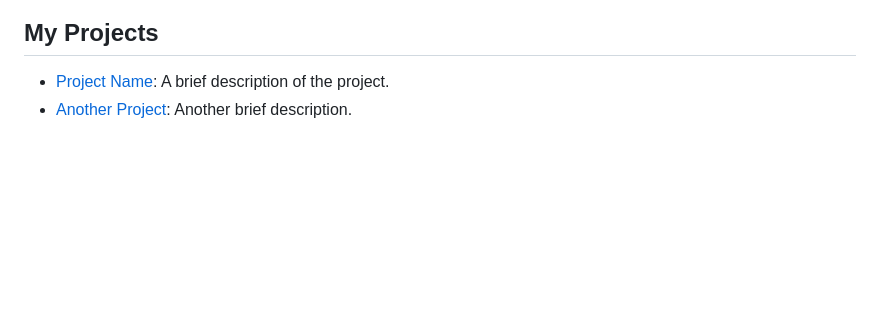
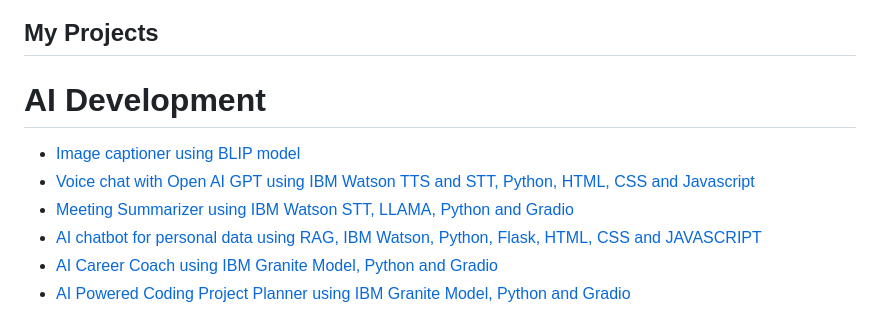
Before and after one commit to hassan2-aamir/hassan2-aamir, a Markdown page: README.md, the part around the change. GitHub-like rendering; blank space fills up the shorter version.

Commit message:
Add AI development projects to readme

```diff
--- a/README.md
+++ b/README.md
@@ -28,5 +28,10 @@ I'm currently doing Bachelors in Computer Science at NUST, Islamabad. I am inter
 
 ## My Projects
 
-- [Project Name](https://github.com/yourusername/project-repo-name): A brief description of the project.
-- [Another Project](https://github.com/yourusername/another-project-repo): Another brief description.
+# AI Development
+- [Image captioner using BLIP model](https://github.com/hassan2-aamir/image_captioner)
+- [Voice chat with Open AI GPT using IBM Watson TTS and STT, Python, HTML, CSS and Javascript](https://github.com/hassan2-aamir/Chatbot-With-Voice-And-OpenAI)
+- [Meeting Summarizer using IBM Watson STT, LLAMA, Python and Gradio ](https://github.com/hassan2-aamir/Meeting-Summariser/)
+- [AI chatbot for personal data using RAG, IBM Watson, Python, Flask, HTML, CSS and JAVASCRIPT](https://github.com/hassan2-aamir/personal_data_assistant)
+- [AI Career Coach using IBM Granite Model, Python and Gradio](https://github.com/hassan2-aamir/AI-Career-Coach)
+- [AI Powered Coding Project Planner using IBM Granite Model, Python and Gradio](https://github.com/hassan2-aamir/ibm-watsonx-ai-challenge)
```
